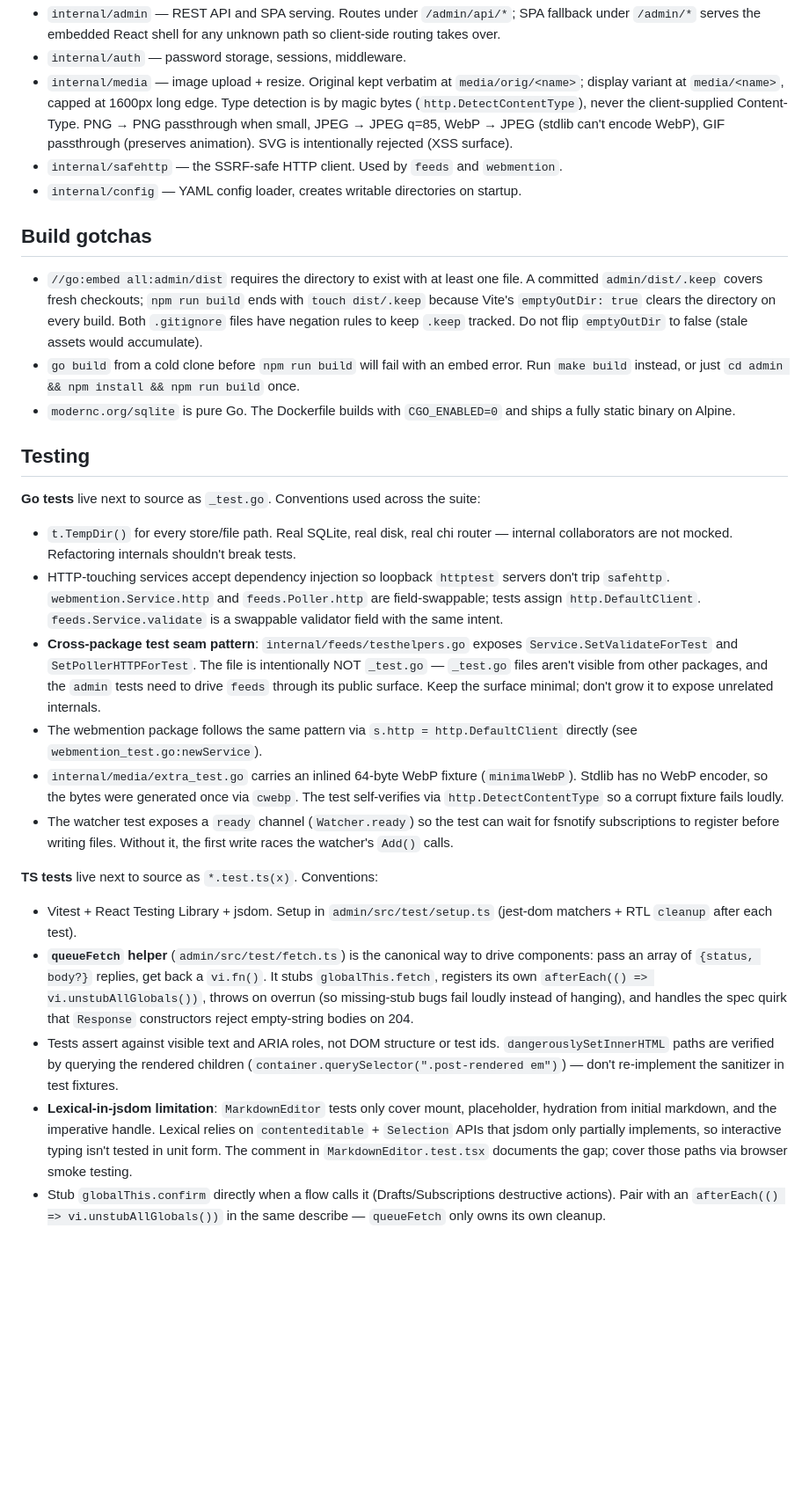
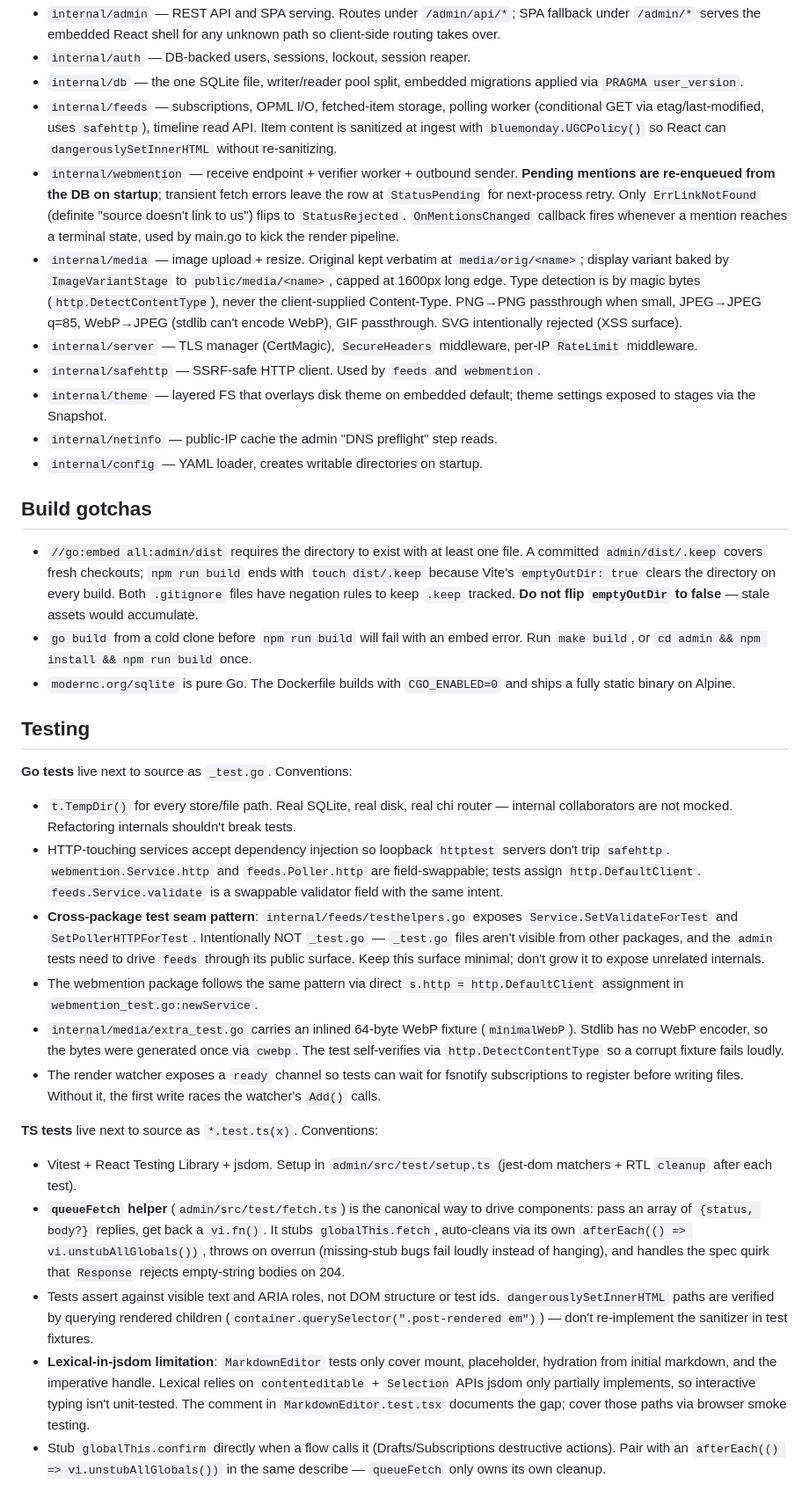
Before and after one commit to nchapman/mizu, a Markdown page: CLAUDE.md, the part around one of its changes. Shown at 88% size. Rendered like a GitHub page; blank space fills up the shorter version.

```diff
--- a/CLAUDE.md
+++ b/CLAUDE.md
@@ -56,32 +79,38 @@ The system has two halves with deliberately different storage shapes. Understand
 - `internal/admin` — REST API and SPA serving. Routes under `/admin/api/*`; SPA fallback under `/admin/*` serves the embedded React shell for any unknown path so client-side routing takes over.
-- `internal/auth` — password storage, sessions, middleware.
-- `internal/media` — image upload + resize. Original kept verbatim at `media/orig/<name>`; display variant at `media/<name>`, capped at 1600px long edge. Type detection is by magic bytes (`http.DetectContentType`), never the client-supplied Content-Type. PNG → PNG passthrough when small, JPEG → JPEG q=85, WebP → JPEG (stdlib can't encode WebP), GIF passthrough (preserves animation). SVG is intentionally rejected (XSS surface).
-- `internal/safehttp` — the SSRF-safe HTTP client. Used by `feeds` and `webmention`.
-- `internal/config` — YAML config loader, creates writable directories on startup.
+- `internal/auth` — DB-backed users, sessions, lockout, session reaper.
+- `internal/db` — the one SQLite file, writer/reader pool split, embedded migrations applied via `PRAGMA user_version`.
+- `internal/feeds` — subscriptions, OPML I/O, fetched-item storage, polling worker (conditional GET via etag/last-modified, uses `safehttp`), timeline read API. Item content is sanitized at ingest with `bluemonday.UGCPolicy()` so React can `dangerouslySetInnerHTML` without re-sanitizing.
+- `internal/webmention` — receive endpoint + verifier worker + outbound sender. **Pending mentions are re-enqueued from the DB on startup**; transient fetch errors leave the row at `StatusPending` for next-process retry. Only `ErrLinkNotFound` (definite "source doesn't link to us") flips to `StatusRejected`. `OnMentionsChanged` callback fires whenever a mention reaches a terminal state, used by main.go to kick the render pipeline.
+- `internal/media` — image upload + resize. Original kept verbatim at `media/orig/<name>`; display variant baked by `ImageVariantStage` to `public/media/<name>`, capped at 1600px long edge. Type detection is by magic bytes (`http.DetectContentType`), never the client-supplied Content-Type. PNG→PNG passthrough when small, JPEG→JPEG q=85, WebP→JPEG (stdlib can't encode WebP), GIF passthrough. SVG intentionally rejected (XSS surface).
+- `internal/server` — TLS manager (CertMagic), `SecureHeaders` middleware, per-IP `RateLimit` middleware.
+- `internal/safehttp` — SSRF-safe HTTP client. Used by `feeds` and `webmention`.
+- `internal/theme` — layered FS that overlays disk theme on embedded default; theme settings exposed to stages via the Snapshot.
+- `internal/netinfo` — public-IP cache the admin "DNS preflight" step reads.
+- `internal/config` — YAML loader, creates writable directories on startup.
 
 ## Build gotchas
 
-- `//go:embed all:admin/dist` requires the directory to exist with at least one file. A committed `admin/dist/.keep` covers fresh checkouts; `npm run build` ends with `touch dist/.keep` because Vite's `emptyOutDir: true` clears the directory on every build. Both `.gitignore` files have negation rules to keep `.keep` tracked. Do not flip `emptyOutDir` to false (stale assets would accumulate).
-- `go build` from a cold clone before `npm run build` will fail with an embed error. Run `make build` instead, or just `cd admin && npm install && npm run build` once.
+- `//go:embed all:admin/dist` requires the directory to exist with at least one file. A committed `admin/dist/.keep` covers fresh checkouts; `npm run build` ends with `touch dist/.keep` because Vite's `emptyOutDir: true` clears the directory on every build. Both `.gitignore` files have negation rules to keep `.keep` tracked. **Do not flip `emptyOutDir` to false** — stale assets would accumulate.
+- `go build` from a cold clone before `npm run build` will fail with an embed error. Run `make build`, or `cd admin && npm install && npm run build` once.
 - `modernc.org/sqlite` is pure Go. The Dockerfile builds with `CGO_ENABLED=0` and ships a fully static binary on Alpine.
 
 ## Testing
 
-**Go tests** live next to source as `_test.go`. Conventions used across the suite:
+**Go tests** live next to source as `_test.go`. Conventions:
 
 - `t.TempDir()` for every store/file path. Real SQLite, real disk, real chi router — internal collaborators are not mocked. Refactoring internals shouldn't break tests.
 - HTTP-touching services accept dependency injection so loopback `httptest` servers don't trip `safehttp`. `webmention.Service.http` and `feeds.Poller.http` are field-swappable; tests assign `http.DefaultClient`. `feeds.Service.validate` is a swappable validator field with the same intent.
-- **Cross-package test seam pattern**: `internal/feeds/testhelpers.go` exposes `Service.SetValidateForTest` and `SetPollerHTTPForTest`. The file is intentionally NOT `_test.go` — `_test.go` files aren't visible from other packages, and the `admin` tests need to drive `feeds` through its public surface. Keep the surface minimal; don't grow it to expose unrelated internals.
-- The webmention package follows the same pattern via `s.http = http.DefaultClient` directly (see `webmention_test.go:newService`).
+- **Cross-package test seam pattern**: `internal/feeds/testhelpers.go` exposes `Service.SetValidateForTest` and `SetPollerHTTPForTest`. Intentionally NOT `_test.go` — `_test.go` files aren't visible from other packages, and the `admin` tests need to drive `feeds` through its public surface. Keep this surface minimal; don't grow it to expose unrelated internals.
+- The webmention package follows the same pattern via direct `s.http = http.DefaultClient` assignment in `webmention_test.go:newService`.
 - `internal/media/extra_test.go` carries an inlined 64-byte WebP fixture (`minimalWebP`). Stdlib has no WebP encoder, so the bytes were generated once via `cwebp`. The test self-verifies via `http.DetectContentType` so a corrupt fixture fails loudly.
-- The watcher test exposes a `ready` channel (`Watcher.ready`) so the test can wait for fsnotify subscriptions to register before writing files. Without it, the first write races the watcher's `Add()` calls.
+- The render watcher exposes a `ready` channel so tests can wait for fsnotify subscriptions to register before writing files. Without it, the first write races the watcher's `Add()` calls.
 
 **TS tests** live next to source as `*.test.ts(x)`. Conventions:
 
 - Vitest + React Testing Library + jsdom. Setup in `admin/src/test/setup.ts` (jest-dom matchers + RTL `cleanup` after each test).
-- **`queueFetch` helper** (`admin/src/test/fetch.ts`) is the canonical way to drive components: pass an array of `{status, body?}` replies, get back a `vi.fn()`. It stubs `globalThis.fetch`, registers its own `afterEach(() => vi.unstubAllGlobals())`, throws on overrun (so missing-stub bugs fail loudly instead of hanging), and handles the spec quirk that `Response` constructors reject empty-string bodies on 204.
-- Tests assert against visible text and ARIA roles, not DOM structure or test ids. `dangerouslySetInnerHTML` paths are verified by querying the rendered children (`container.querySelector(".post-rendered em")`) — don't re-implement the sanitizer in test fixtures.
-- **Lexical-in-jsdom limitation**: `MarkdownEditor` tests only cover mount, placeholder, hydration from initial markdown, and the imperative handle. Lexical relies on `contenteditable` + `Selection` APIs that jsdom only partially implements, so interactive typing isn't tested in unit form. The comment in `MarkdownEditor.test.tsx` documents the gap; cover those paths via browser smoke testing.
+- **`queueFetch` helper** (`admin/src/test/fetch.ts`) is the canonical way to drive components: pass an array of `{status, body?}` replies, get back a `vi.fn()`. It stubs `globalThis.fetch`, auto-cleans via its own `afterEach(() => vi.unstubAllGlobals())`, throws on overrun (missing-stub bugs fail loudly instead of hanging), and handles the spec quirk that `Response` rejects empty-string bodies on 204.
+- Tests assert against visible text and ARIA roles, not DOM structure or test ids. `dangerouslySetInnerHTML` paths are verified by querying rendered children (`container.querySelector(".post-rendered em")`) — don't re-implement the sanitizer in test fixtures.
+- **Lexical-in-jsdom limitation**: `MarkdownEditor` tests only cover mount, placeholder, hydration from initial markdown, and the imperative handle. Lexical relies on `contenteditable` + `Selection` APIs jsdom only partially implements, so interactive typing isn't unit-tested. The comment in `MarkdownEditor.test.tsx` documents the gap; cover those paths via browser smoke testing.
 - Stub `globalThis.confirm` directly when a flow calls it (Drafts/Subscriptions destructive actions). Pair with an `afterEach(() => vi.unstubAllGlobals())` in the same describe — `queueFetch` only owns its own cleanup.
 
 ## Style + workflow
```
Also changed, not shown: other parts of CLAUDE.md (+56 -32 lines).
